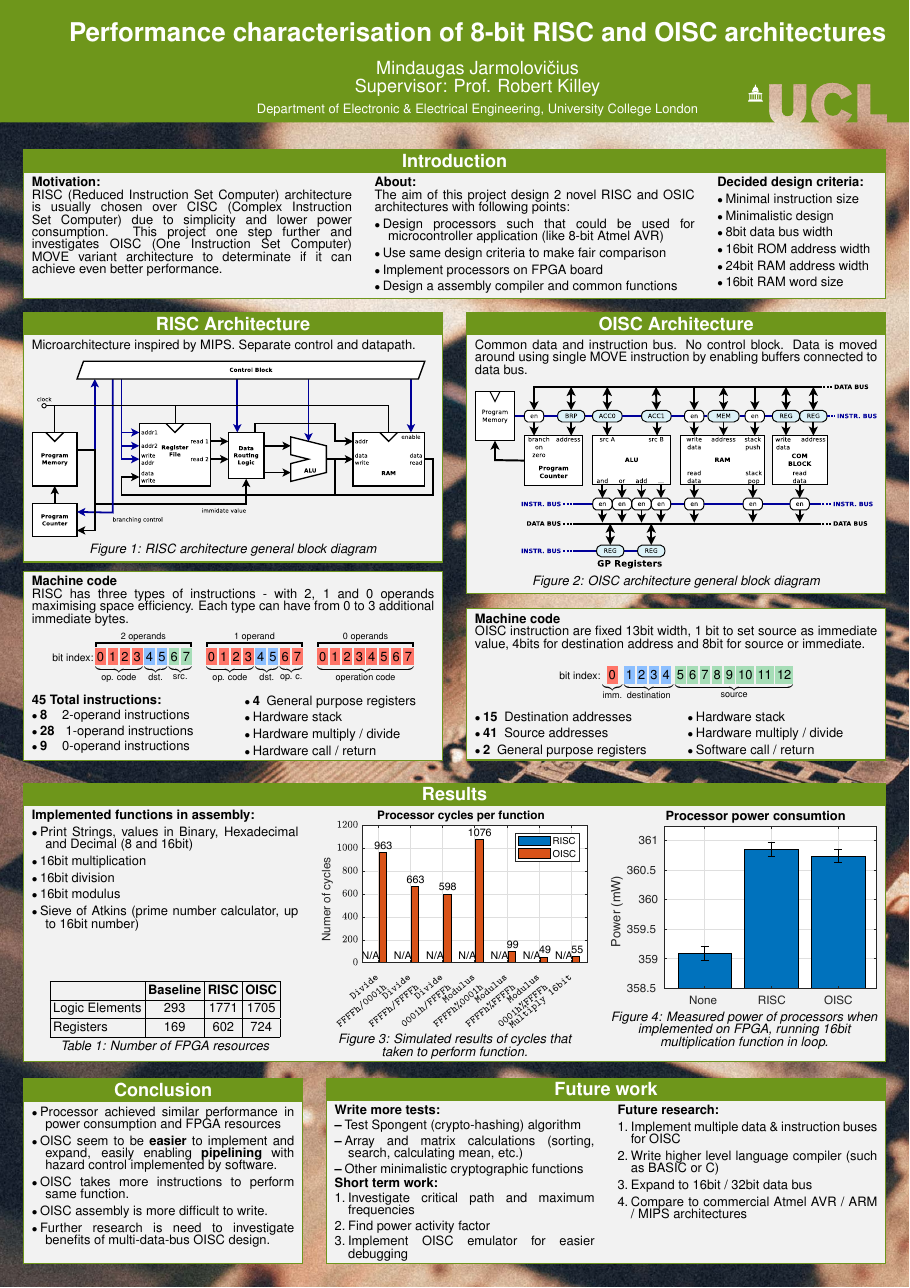
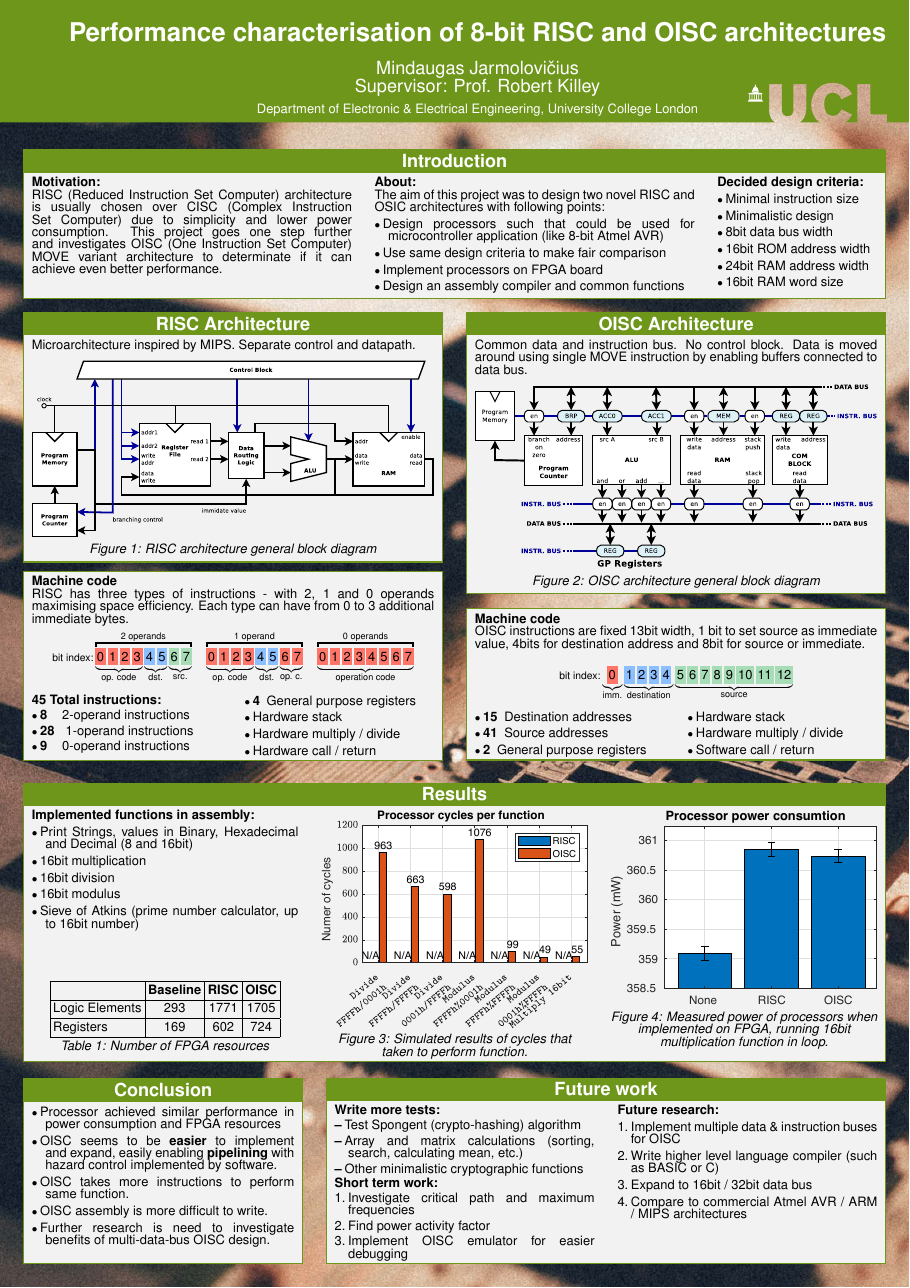
Before and after one commit to zceemja/ucl_project_y3, a LaTeX poster (docs/poster/poster.tex): the whole page. The pictures show the PDF file docs/poster/poster.pdf that the author committed with the source.

Commit message:
Poster typos fix

```diff
--- a/docs/poster/poster.tex
+++ b/docs/poster/poster.tex
@@ -25,15 +25,15 @@
 \begin{tcolorbox}[title=Introduction]
 	\begin{Row}\begin{Cell}{2}
 	\textbf{Motivation:}\\
-	RISC (Reduced Instruction Set Computer) architecture is usually chosen over CISC (Complex Instruction Set Computer) due to simplicity and lower power consumption. This project one step further and investigates OISC (One Instruction Set Computer) MOVE variant architecture to determinate if it can achieve even better performance.
+	RISC (Reduced Instruction Set Computer) architecture is usually chosen over CISC (Complex Instruction Set Computer) due to simplicity and lower power consumption. This project goes one step further and investigates OISC (One Instruction Set Computer) MOVE variant architecture to determinate if it can achieve even better performance.
 	\end{Cell}\begin{Cell}{2}
 	\textbf{About:}\\
-	The aim of this project design 2 novel RISC and OSIC architectures with following points:
+	The aim of this project was to design two novel RISC and OSIC architectures with following points:
 	\begin{description}
 		\item[$\bullet$] Design processors such that could be used for microcontroller application (like 8-bit Atmel AVR)
 		\item[$\bullet$] Use same design criteria to make fair comparison
 		\item[$\bullet$] Implement processors on FPGA board
-		\item[$\bullet$] Design a assembly compiler and common functions
+		\item[$\bullet$] Design an assembly compiler and common functions
 	\end{description}
 	\end{Cell}\begin{Cell}{1}
 	\textbf{Decided design criteria:}
@@ -140,7 +140,7 @@
 \end{tcolorbox}
 \begin{tcolorbox}[detach title,beforeafter skip=26pt]
 	\textbf{Machine code}\\
-	OISC instruction are fixed 13bit width, 1 bit to set source as immediate value, 4bits for destination address and 8bit for source or immediate.
+	OISC instructions are fixed 13bit width, 1 bit to set source as immediate value, 4bits for destination address and 8bit for source or immediate.
 	\\
 	\begin{gather*}
 	\scalebox{0.8}{bit index:}
@@ -272,7 +272,7 @@
 \begin{tcolorbox}[title=Conclusion]
 	\begin{description}
 		\item[$\bullet$] Processor achieved similar performance in power consumption and FPGA resources
-		\item[$\bullet$] OISC seem to be \textbf{easier} to implement and expand, easily enabling \textbf{pipelining} with hazard control implemented by software.
+		\item[$\bullet$] OISC seems to be \textbf{easier} to implement and expand, easily enabling \textbf{pipelining} with hazard control implemented by software.
 		\item[$\bullet$] OISC takes more instructions to perform same function.
 		\item[$\bullet$] OISC assembly is more difficult to write.
 		\item[$\bullet$] Further research is need to investigate benefits of multi-data-bus OISC design.
```
Also changed, not shown: docs/poster/poster.pdf.
